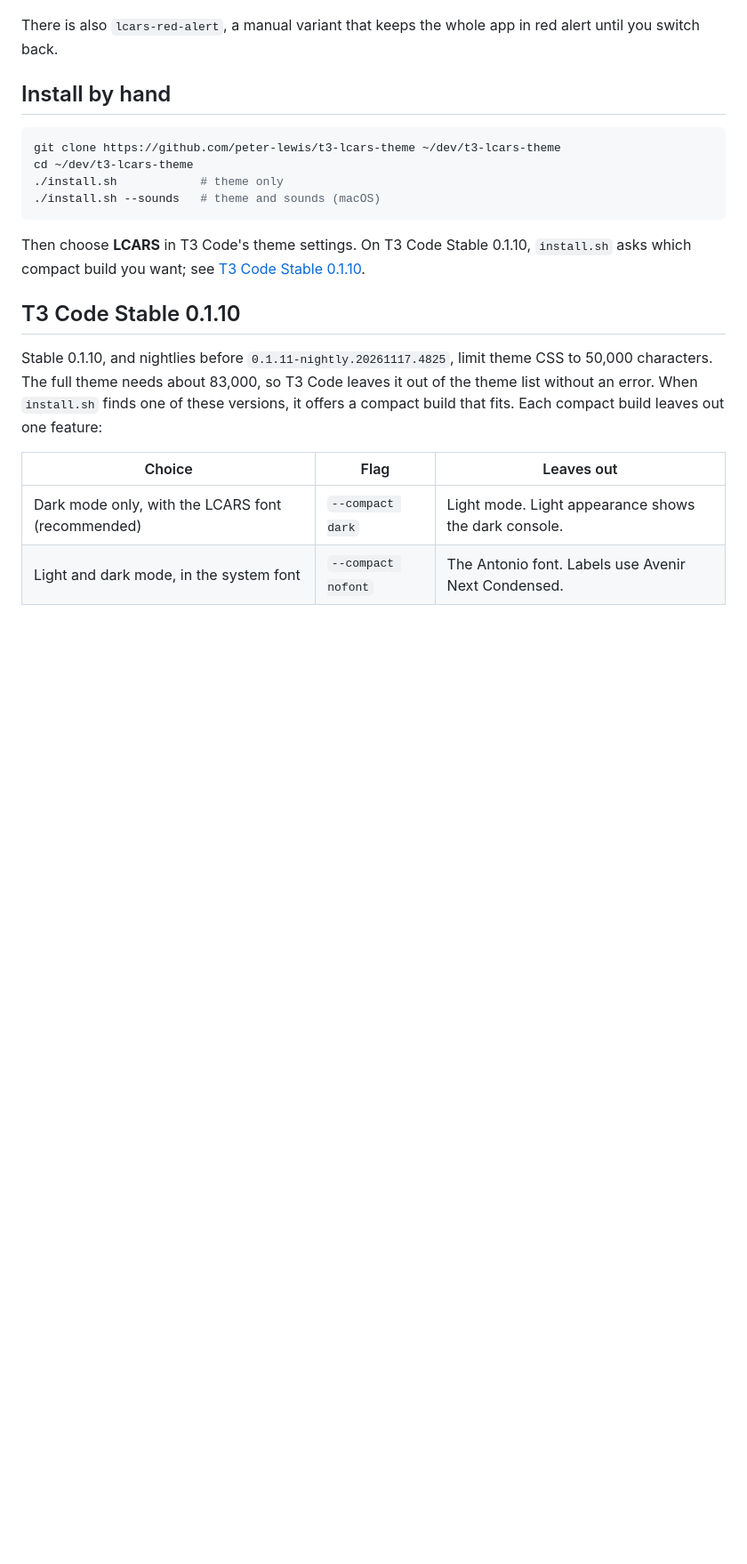
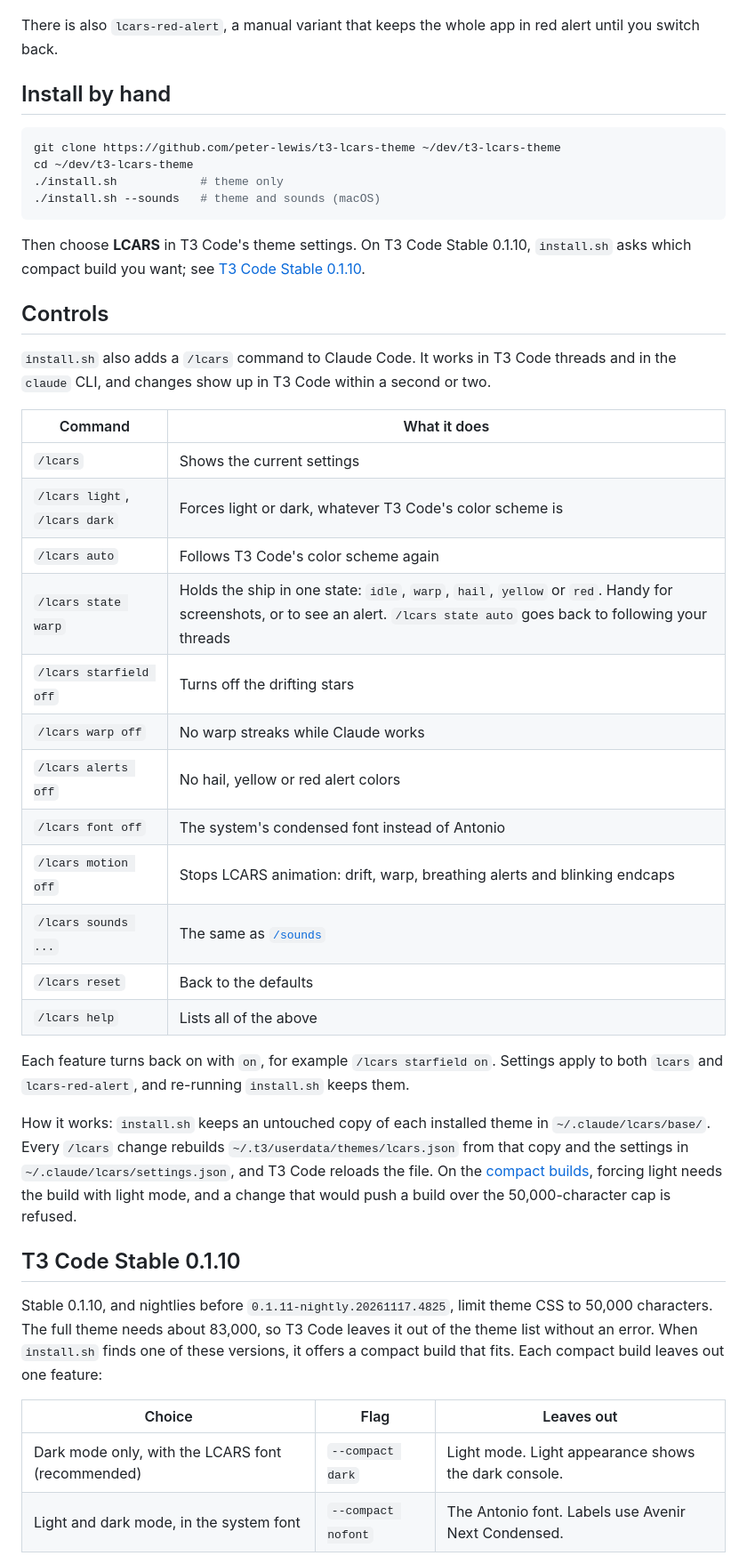
Before and after one commit to peter-lewis/t3-lcars-theme, a Markdown page: README.md, the part around one of its changes. Shown at 89% size. Drawn GitHub-style; blank space fills up the shorter version.

````diff
--- a/README.md
+++ b/README.md
@@ -76,6 +77,29 @@ cd ~/dev/t3-lcars-theme
 ```
 
 Then choose **LCARS** in T3 Code's theme settings. On T3 Code Stable 0.1.10, `install.sh` asks which compact build you want; see [T3 Code Stable 0.1.10](#t3-code-stable-0110).
+
+## Controls
+
+`install.sh` also adds a `/lcars` command to Claude Code. It works in T3 Code threads and in the `claude` CLI, and changes show up in T3 Code within a second or two.
+
+| Command | What it does |
+|---|---|
+| `/lcars` | Shows the current settings |
+| `/lcars light`, `/lcars dark` | Forces light or dark, whatever T3 Code's color scheme is |
+| `/lcars auto` | Follows T3 Code's color scheme again |
+| `/lcars state warp` | Holds the ship in one state: `idle`, `warp`, `hail`, `yellow` or `red`. Handy for screenshots, or to see an alert. `/lcars state auto` goes back to following your threads |
+| `/lcars starfield off` | Turns off the drifting stars |
+| `/lcars warp off` | No warp streaks while Claude works |
+| `/lcars alerts off` | No hail, yellow or red alert colors |
+| `/lcars font off` | The system's condensed font instead of Antonio |
+| `/lcars motion off` | Stops LCARS animation: drift, warp, breathing alerts and blinking endcaps |
+| `/lcars sounds ...` | The same as [`/sounds`](#sounds-optional-macos) |
+| `/lcars reset` | Back to the defaults |
+| `/lcars help` | Lists all of the above |
+
+Each feature turns back on with `on`, for example `/lcars starfield on`. Settings apply to both `lcars` and `lcars-red-alert`, and re-running `install.sh` keeps them.
+
+How it works: `install.sh` keeps an untouched copy of each installed theme in `~/.claude/lcars/base/`. Every `/lcars` change rebuilds `~/.t3/userdata/themes/lcars.json` from that copy and the settings in `~/.claude/lcars/settings.json`, and T3 Code reloads the file. On the [compact builds](#t3-code-stable-0110), forcing light needs the build with light mode, and a change that would push a build over the 50,000-character cap is refused.
 
 ## T3 Code Stable 0.1.10
 
````
Also changed, not shown: other parts of README.md (+6 -4 lines), lcars/lcars.md (added, +8 -0 lines), docs/lcars-forced-modes.jpg (added), docs/lcars-hail.jpg (added), 3 other files.
